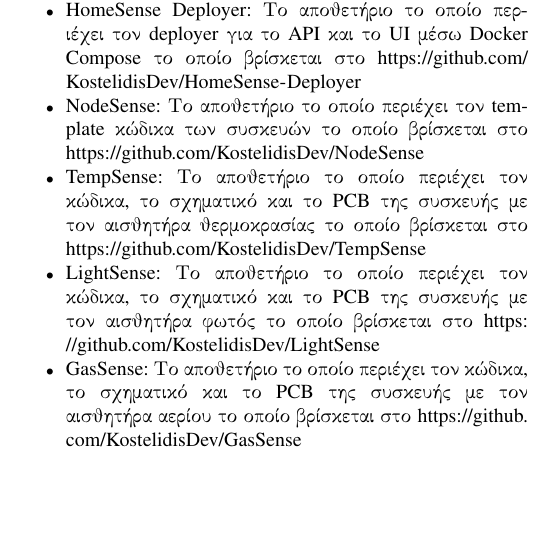
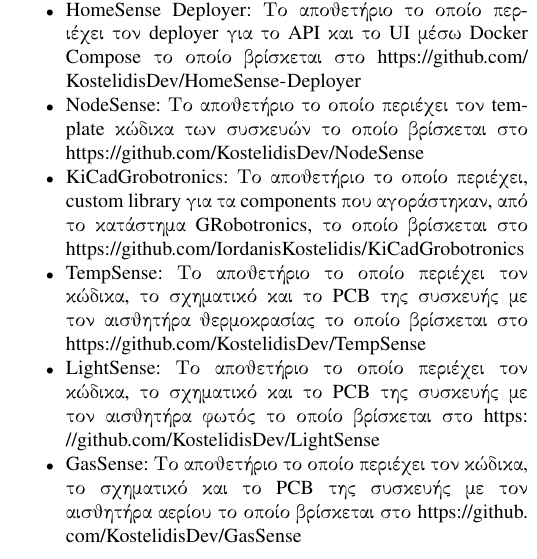
Before and after one commit to KostelidisDev/HomeSense-Document, a LaTeX paper (HomeSense.tex): part of one column of page 6 of 7, cut so that both start at the same text, the shorter picture padded with empty space. Compiled offline with pdfLaTeX; a missing font is replaced by an installed copy or a similar font; a LaTeX package or settings file that is missing is left out.

Commit message:
add kicad library and presentation repo links

```diff
--- a/HomeSense.tex
+++ b/HomeSense.tex
@@ -316,6 +317,7 @@
 	\item HomeSense: Το αποθετήριο το οποίο περιέχει τον κώδικα του API και του UI το οποίο βρίσκετε στο \url{https://github.com/KostelidisDev/HomeSense}
 	\item HomeSense Deployer: Το αποθετήριο το οποίο περιέχει τον deployer για το API και το UI μέσω Docker Compose το οποίο βρίσκεται στο \url{https://github.com/KostelidisDev/HomeSense-Deployer}
 	\item NodeSense: Το αποθετήριο το οποίο περιέχει τον template κώδικα των συσκευών το οποίο βρίσκεται στο \url{https://github.com/KostelidisDev/NodeSense}
+	\item KiCadGrobotronics: Το αποθετήριο το οποίο περιέχει, custom library για τα components που αγοράστηκαν, από το κατάστημα GRobotronics, το οποίο βρίσκεται στο \url{https://github.com/IordanisKostelidis/KiCadGrobotronics}
 	\item TempSense: Το αποθετήριο το οποίο περιέχει τον κώδικα, το σχηματικό και το PCB της συσκευής με τον αισθητήρα θερμοκρασίας το οποίο βρίσκεται στο \url{https://github.com/KostelidisDev/TempSense}
 	\item LightSense: Το αποθετήριο το οποίο περιέχει τον κώδικα, το σχηματικό και το PCB της συσκευής με τον αισθητήρα φωτός το οποίο βρίσκεται στο \url{https://github.com/KostelidisDev/LightSense}
 	\item GasSense: Το αποθετήριο το οποίο περιέχει τον κώδικα, το σχηματικό και το PCB της συσκευής με τον αισθητήρα αερίου το οποίο βρίσκεται στο \url{https://github.com/KostelidisDev/GasSense}
```
Also changed, not shown: HomeSense.pdf, HomeSense.tex (1 more changed lines).
